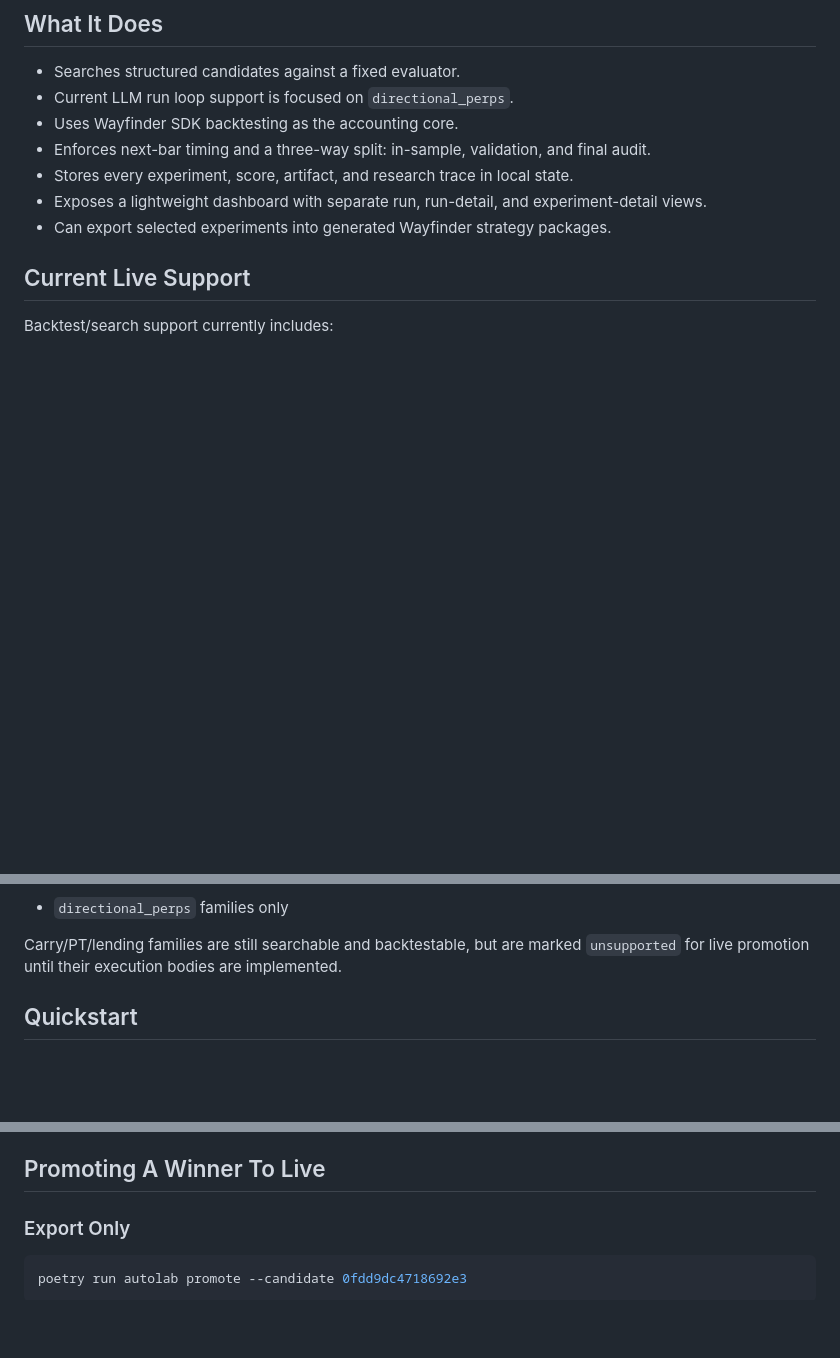
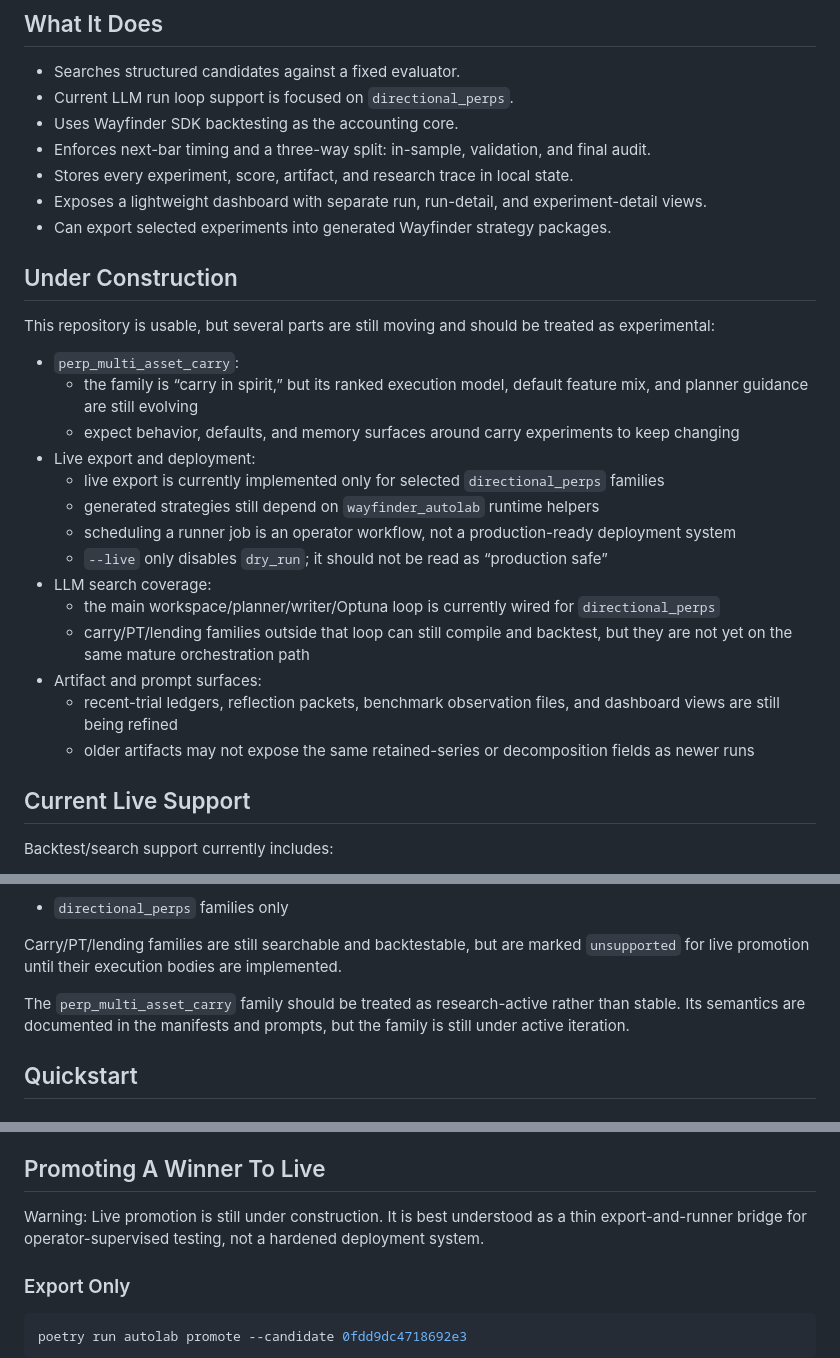
Before and after one commit to polytom868-pixel/siglab, a Markdown page: README.md, 3 parts joined by grey strips. Rendered like a GitHub page; blank space fills up the shorter version.

Commit message:
Clarify experimental surfaces in README

````diff
--- a/README.md
+++ b/README.md
@@ -15,6 +15,34 @@ and can promote selected winners into runnable generated strategy packages.
 - Stores every experiment, score, artifact, and research trace in local state.
 - Exposes a lightweight dashboard with separate run, run-detail, and experiment-detail views.
 - Can export selected experiments into generated Wayfinder strategy packages.
+
+## Under Construction
+
+This repository is usable, but several parts are still moving and should be
+treated as experimental:
+
+- `perp_multi_asset_carry`:
+  - the family is “carry in spirit,” but its ranked execution model, default
+    feature mix, and planner guidance are still evolving
+  - expect behavior, defaults, and memory surfaces around carry experiments to
+    keep changing
+- Live export and deployment:
+  - live export is currently implemented only for selected `directional_perps`
+    families
+  - generated strategies still depend on `wayfinder_autolab` runtime helpers
+  - scheduling a runner job is an operator workflow, not a production-ready
+    deployment system
+  - `--live` only disables `dry_run`; it should not be read as “production safe”
+- LLM search coverage:
+  - the main workspace/planner/writer/Optuna loop is currently wired for
+    `directional_perps`
+  - carry/PT/lending families outside that loop can still compile and backtest,
+    but they are not yet on the same mature orchestration path
+- Artifact and prompt surfaces:
+  - recent-trial ledgers, reflection packets, benchmark observation files, and
+    dashboard views are still being refined
+  - older artifacts may not expose the same retained-series or decomposition
+    fields as newer runs
 
 ## Current Live Support
 
@@ -36,6 +64,10 @@ Live export support currently includes:
 
 Carry/PT/lending families are still searchable and backtestable, but are marked
 `unsupported` for live promotion until their execution bodies are implemented.
+
+The `perp_multi_asset_carry` family should be treated as research-active rather
+than stable. Its semantics are documented in the manifests and prompts, but the
+family is still under active iteration.
 
 ## Quickstart
 
@@ -352,6 +384,11 @@ source control and should not be committed.
 
 ## Promoting A Winner To Live
 
+Warning:
+Live promotion is still under construction. It is best understood as a thin
+export-and-runner bridge for operator-supervised testing, not a hardened
+deployment system.
+
 ### Export Only
 
 ```bash
````
Also changed, not shown: other parts of README.md (+3 -1 lines).
